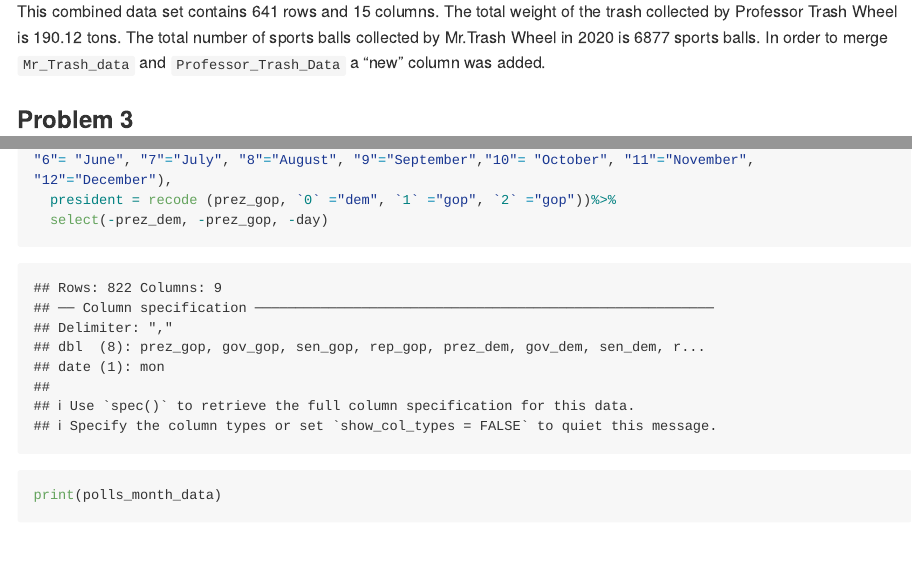
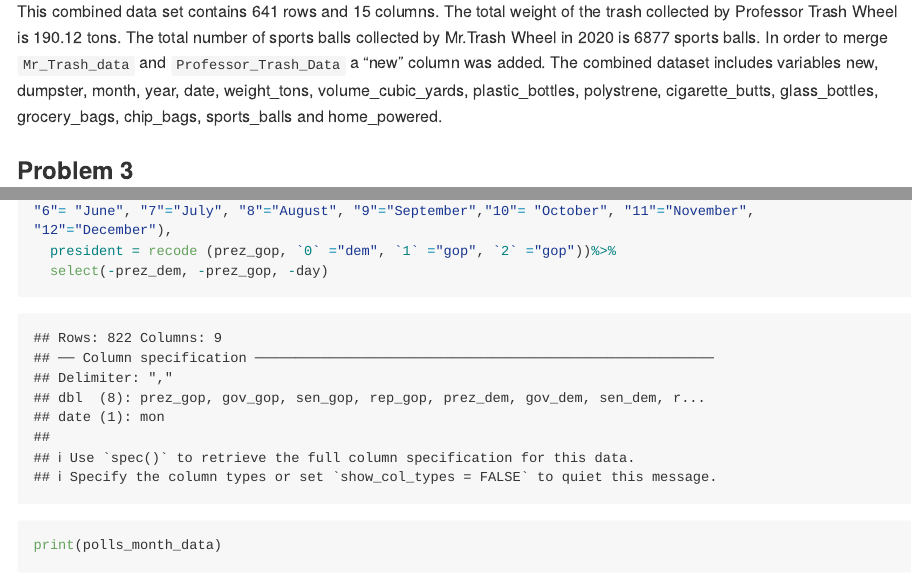
Before and after one commit to md4036/p8105_hw2_md4036, an R Markdown document (p8105_hw2_md4036.Rmd): the page in a window 1100 px wide, from 5510 px down, and a second part further down, joined at a grey line. The pictures show the output file p8105_hw2_md4036.md that the author committed with the source, drawn offline in the style of GitHub; long lines of code are wrapped.

Commit message:
THIS IS THE FINAL HW2 DOCUMENT (UPDATED)

````diff
--- a/p8105_hw2_md4036.Rmd
+++ b/p8105_hw2_md4036.Rmd
@@ -127,7 +127,7 @@ print(trash_wheel_combined)
 ```
 
 ### Data Description
-This combined data set contains `r nrow (trash_wheel_combined)` rows and `r ncol (trash_wheel_combined)` columns. The total weight of the trash collected by Professor Trash Wheel is `r sum(Professor_Trash_Data$weight_tons)` tons. The total number of sports balls collected by Mr.Trash Wheel in 2020 is `r sum(Mr_Trash_data$sports_balls)` sports balls. In order to merge `Mr_Trash_data` and `Professor_Trash_Data` a "new" column was added.
+This combined data set contains `r nrow (trash_wheel_combined)` rows and `r ncol (trash_wheel_combined)` columns. The total weight of the trash collected by Professor Trash Wheel is `r sum(Professor_Trash_Data$weight_tons)` tons. The total number of sports balls collected by Mr.Trash Wheel in 2020 is `r sum(Mr_Trash_data$sports_balls)` sports balls. In order to merge `Mr_Trash_data` and `Professor_Trash_Data` a "new" column was added. The combined dataset includes variables new, dumpster, month, year, date, weight_tons, volume_cubic_yards, plastic_bottles, polystrene, cigarette_butts, glass_bottles, grocery_bags, chip_bags, sports_balls and home_powered.
 
 
 ### Problem 3
````
Also changed, not shown: p8105_hw2_md4036.md.
